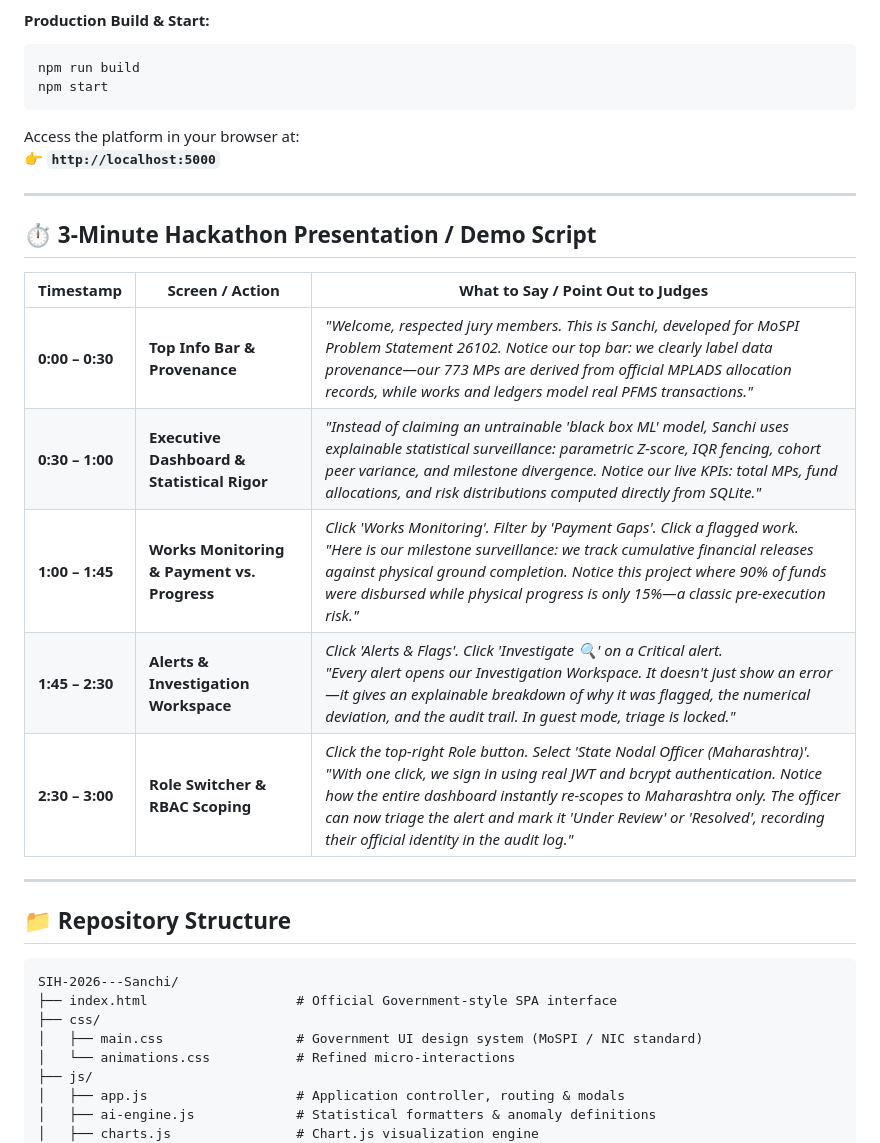
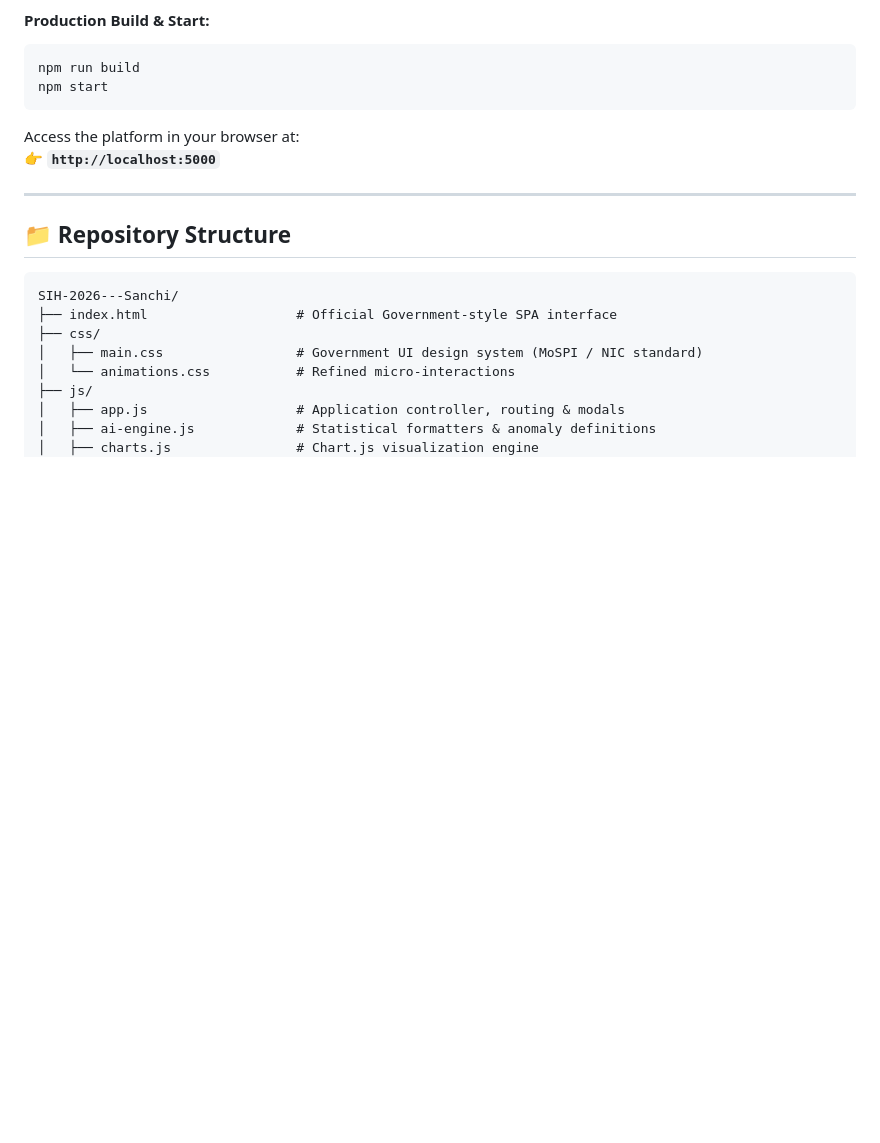
Before and after one commit to Amizhthan404/SIH-2026---MPALS-main, a Markdown page: README.md, the part around the change. Drawn GitHub-style; blank space fills up the shorter version.

Commit message:
Remove demo script from README
Removed the 3-Minute Hackathon Presentation / Demo Script section from the README.

```diff
--- a/README.md
+++ b/README.md
@@ -113,17 +113,7 @@ Access the platform in your browser at:
 
 ---
 
-## ⏱️ 3-Minute Hackathon Presentation / Demo Script
 
-| Timestamp | Screen / Action | What to Say / Point Out to Judges |
-|---|---|---|
-| **0:00 – 0:30** | **Top Info Bar & Provenance** | *"Welcome, respected jury members. This is Sanchi, developed for MoSPI Problem Statement 26102. Notice our top bar: we clearly label data provenance—our 773 MPs are derived from official MPLADS allocation records, while works and ledgers model real PFMS transactions."* |
-| **0:30 – 1:00** | **Executive Dashboard & Statistical Rigor** | *"Instead of claiming an untrainable 'black box ML' model, Sanchi uses explainable statistical surveillance: parametric Z-score, IQR fencing, cohort peer variance, and milestone divergence. Notice our live KPIs: total MPs, fund allocations, and risk distributions computed directly from SQLite."* |
-| **1:00 – 1:45** | **Works Monitoring & Payment vs. Progress** | *Click 'Works Monitoring'. Filter by 'Payment Gaps'. Click a flagged work.*<br/>*"Here is our milestone surveillance: we track cumulative financial releases against physical ground completion. Notice this project where 90% of funds were disbursed while physical progress is only 15%—a classic pre-execution risk."* |
-| **1:45 – 2:30** | **Alerts & Investigation Workspace** | *Click 'Alerts & Flags'. Click 'Investigate 🔍' on a Critical alert.*<br/>*"Every alert opens our Investigation Workspace. It doesn't just show an error—it gives an explainable breakdown of why it was flagged, the numerical deviation, and the audit trail. In guest mode, triage is locked."* |
-| **2:30 – 3:00** | **Role Switcher & RBAC Scoping** | *Click the top-right Role button. Select 'State Nodal Officer (Maharashtra)'.*<br/>*"With one click, we sign in using real JWT and bcrypt authentication. Notice how the entire dashboard instantly re-scopes to Maharashtra only. The officer can now triage the alert and mark it 'Under Review' or 'Resolved', recording their official identity in the audit log."* |
-
----
 
 ## 📁 Repository Structure
 
```
